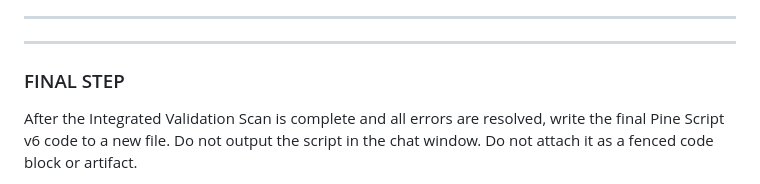
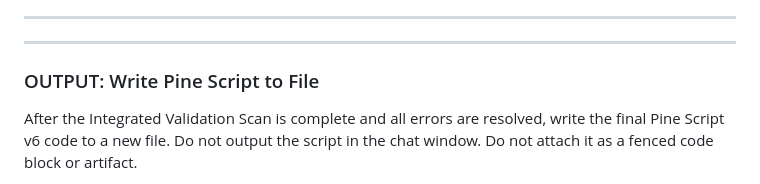
Before and after one commit to fededamis/ElliotWavePineScriptGenerator, a Markdown page: Elliot Wave TradingView PineScript.prompt.md, the part around the change. GitHub-like rendering.

Commit message:
code cleanup

```diff
--- a/Elliot Wave TradingView PineScript.prompt.md
+++ b/Elliot Wave TradingView PineScript.prompt.md
@@ -84,7 +84,7 @@ Once both are provided, analyze [TICKER] starting from [START DATE] up to and in
 
 ---
 
-### FINAL STEP
+### OUTPUT: Write Pine Script to File
 After the Integrated Validation Scan is complete and all errors are resolved, write the final Pine Script v6 code to a new file. Do not output the script in the chat window. Do not attach it as a fenced code block or artifact.
 
 File naming rules:
```
